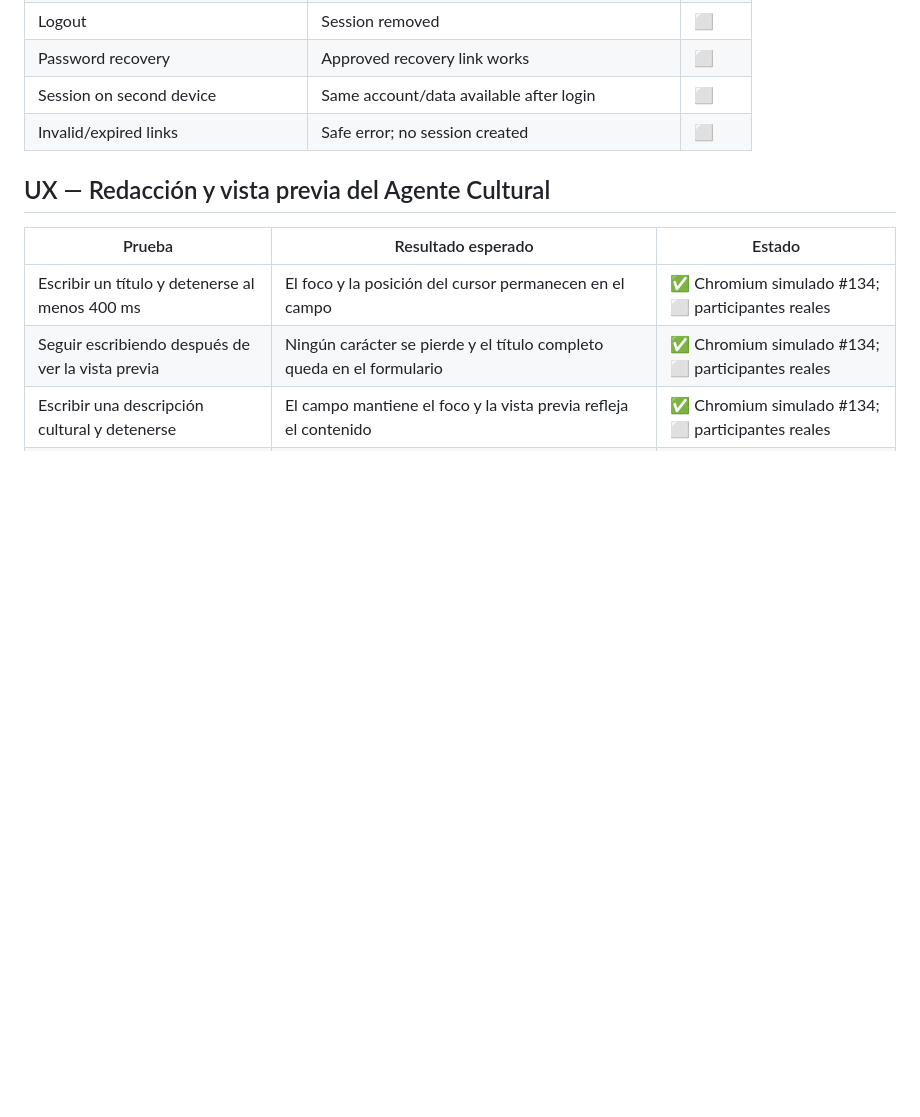
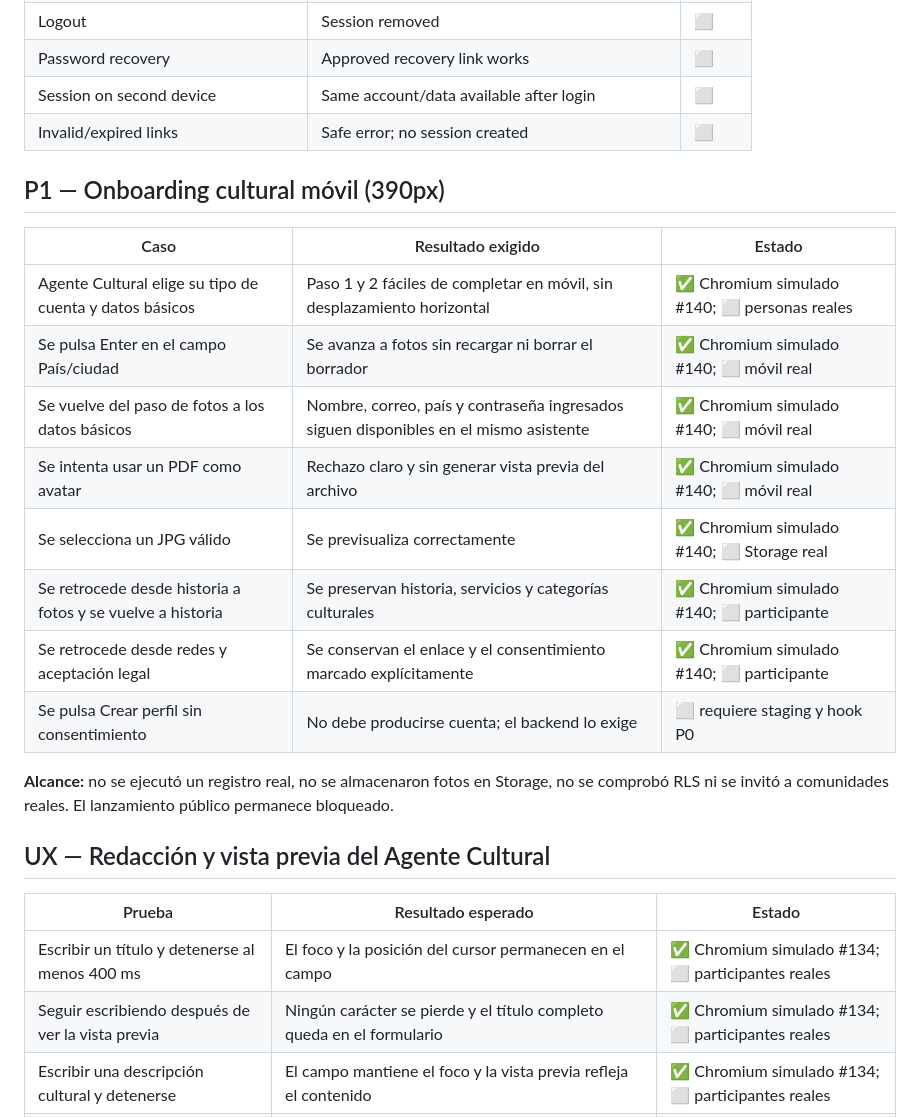
Before and after one commit to AnabelBorjaS/origen-cultural-app, a Markdown page: RELEASE_QA_RUNBOOK.md, the part around the change. Drawn GitHub-style; blank space fills up the shorter version.

Commit message:
docs(qa): add mobile onboarding and optional media acceptance checks

```diff
--- a/RELEASE_QA_RUNBOOK.md
+++ b/RELEASE_QA_RUNBOOK.md
@@ -26,6 +26,21 @@ Never reuse the same browser session to prove cross-account isolation. Use separ
 | Password recovery | Approved recovery link works | ⬜ |
 | Session on second device | Same account/data available after login | ⬜ |
 | Invalid/expired links | Safe error; no session created | ⬜ |
+
+## P1 — Onboarding cultural móvil (390px)
+
+| Caso | Resultado exigido | Estado |
+|---|---|---|
+| Agente Cultural elige su tipo de cuenta y datos básicos | Paso 1 y 2 fáciles de completar en móvil, sin desplazamiento horizontal | ✅ Chromium simulado #140; ⬜ personas reales |
+| Se pulsa Enter en el campo País/ciudad | Se avanza a fotos sin recargar ni borrar el borrador | ✅ Chromium simulado #140; ⬜ móvil real |
+| Se vuelve del paso de fotos a los datos básicos | Nombre, correo, país y contraseña ingresados siguen disponibles en el mismo asistente | ✅ Chromium simulado #140; ⬜ móvil real |
+| Se intenta usar un PDF como avatar | Rechazo claro y sin generar vista previa del archivo | ✅ Chromium simulado #140; ⬜ móvil real |
+| Se selecciona un JPG válido | Se previsualiza correctamente | ✅ Chromium simulado #140; ⬜ Storage real |
+| Se retrocede desde historia a fotos y se vuelve a historia | Se preservan historia, servicios y categorías culturales | ✅ Chromium simulado #140; ⬜ participante |
+| Se retrocede desde redes y aceptación legal | Se conservan el enlace y el consentimiento marcado explícitamente | ✅ Chromium simulado #140; ⬜ participante |
+| Se pulsa Crear perfil sin consentimiento | No debe producirse cuenta; el backend lo exige | ⬜ requiere staging y hook P0 |
+
+**Alcance:** no se ejecutó un registro real, no se almacenaron fotos en Storage, no se comprobó RLS ni se invitó a comunidades reales. El lanzamiento público permanece bloqueado.
 
 ## UX — Redacción y vista previa del Agente Cultural
 
```
